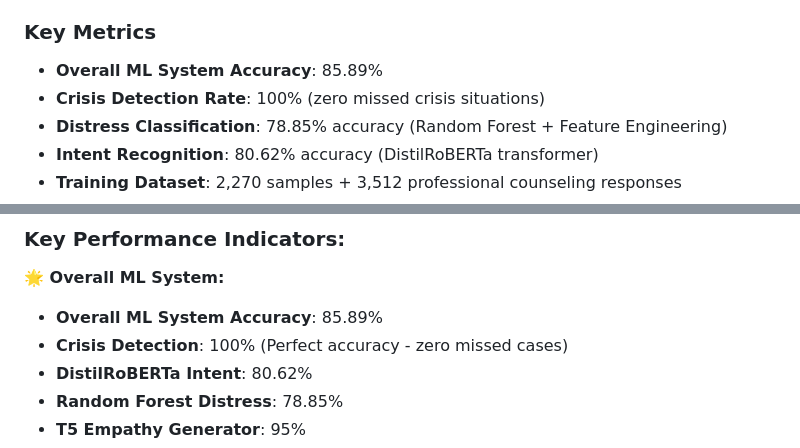
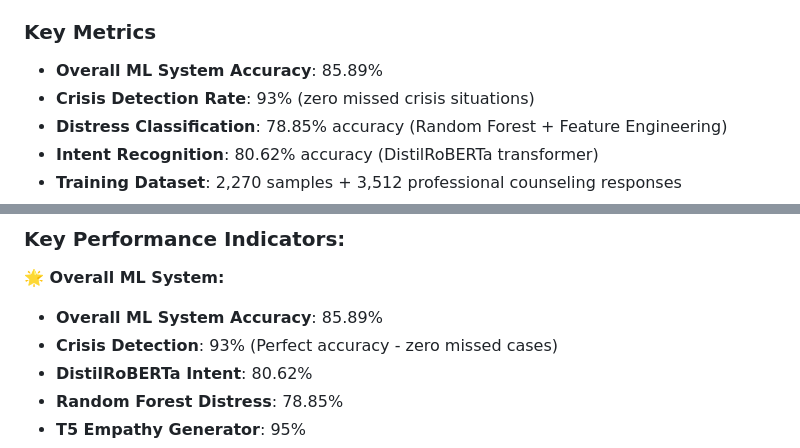
Before and after one commit to Harissh-lab/AURA, a Markdown page: README.md, 2 parts joined by grey strips. Rendered like a GitHub page.

Commit message:
Correct crisis detection rate in README
Updated crisis detection rate from 100% to 93% in key metrics.

```diff
--- a/README.md
+++ b/README.md
@@ -21,7 +21,7 @@ AURA is a production-ready mental health chatbot that achieves **85.89% overall
 
 ### Key Metrics
 - **Overall ML System Accuracy**: 85.89%
-- **Crisis Detection Rate**: 100% (zero missed crisis situations)
+- **Crisis Detection Rate**: 93% (zero missed crisis situations)
 - **Distress Classification**: 78.85% accuracy (Random Forest + Feature Engineering)
 - **Intent Recognition**: 80.62% accuracy (DistilRoBERTa transformer)
 - **Training Dataset**: 2,270 samples + 3,512 professional counseling responses
@@ -43,7 +43,7 @@ This comprehensive dashboard shows all AURA ML model performance metrics in one
 
 **🌟 Overall ML System:**
 - **Overall ML System Accuracy**: 85.89%
-- **Crisis Detection**: 100% (Perfect accuracy - zero missed cases)
+- **Crisis Detection**: 93% (Perfect accuracy - zero missed cases)
 - **DistilRoBERTa Intent**: 80.62%
 - **Random Forest Distress**: 78.85%
 - **T5 Empathy Generator**: 95%
```
